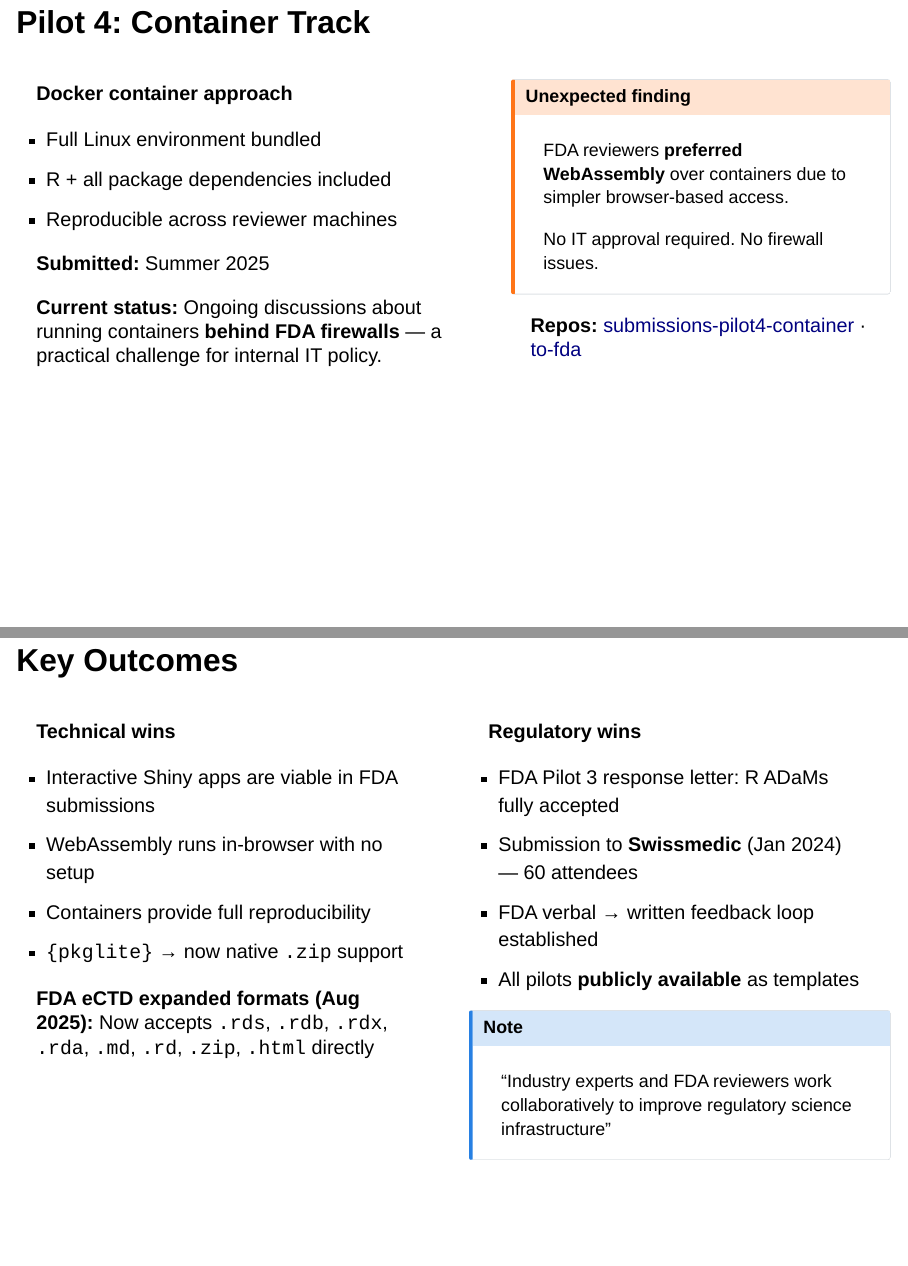
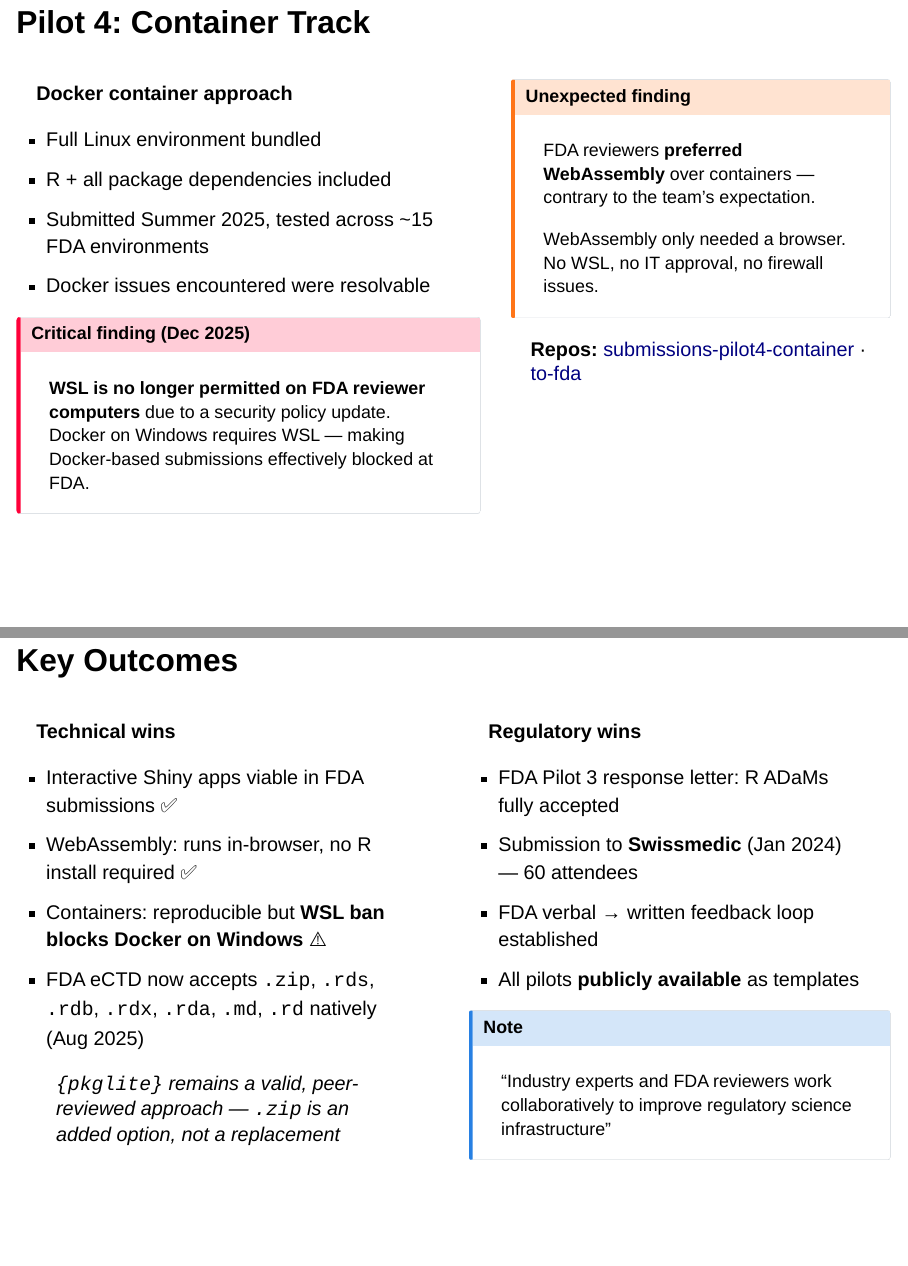
Before and after one commit to parmsam/2026-phuse-us-connect-teal-adv, a Quarto document (slides.qmd): pages 6 and 7 of 9, joined at a grey line. Rendered offline with R 4.5, knitr and Pandoc in place of Quarto, with nearby package versions; drawn as Slidy slides in place of the format the file asks for.

Commit message:
docs: add meeting minutes and tooling links; update Pilot 4/5 slide content

```diff
--- a/slides.qmd
+++ b/slides.qmd
@@ -173,19 +173,20 @@ WebR is a genuinely remarkable piece of technology — R running entirely in the
 
 - Full Linux environment bundled
 - R + all package dependencies included
-- Reproducible across reviewer machines
+- Submitted Summer 2025, tested across ~15 FDA environments
+- Docker issues encountered were resolvable
 
-**Submitted:** Summer 2025
-
-**Current status:**
-Ongoing discussions about running containers **behind FDA firewalls** — a practical challenge for internal IT policy.
+::: {.callout-important}
+## Critical finding (Dec 2025)
+**WSL is no longer permitted on FDA reviewer computers** due to a security policy update. Docker on Windows requires WSL — making Docker-based submissions effectively blocked at FDA.
+:::
 :::
 ::: {.column width="45%"}
 ::: {.callout-warning}
 ## Unexpected finding
-FDA reviewers **preferred WebAssembly** over containers due to simpler browser-based access.
+FDA reviewers **preferred WebAssembly** over containers — contrary to the team's expectation.
 
-No IT approval required. No firewall issues.
+WebAssembly only needed a browser. No WSL, no IT approval, no firewall issues.
 :::
 
 **Repos:** [submissions-pilot4-container](https://github.com/RConsortium/submissions-pilot4-container) · [to-fda](https://github.com/RConsortium/submissions-pilot4-container-to-fda)
@@ -204,13 +205,12 @@ The container approach is technically more powerful (no wasm constraints) but hi
 ::: {.column width="50%"}
 **Technical wins**
 
-- Interactive Shiny apps are viable in FDA submissions
-- WebAssembly runs in-browser with no setup
-- Containers provide full reproducibility
-- `{pkglite}` → now native `.zip` support
+- Interactive Shiny apps viable in FDA submissions ✅
+- WebAssembly: runs in-browser, no R install required ✅
+- Containers: reproducible but **WSL ban blocks Docker on Windows** ⚠️
+- FDA eCTD now accepts `.zip`, `.rds`, `.rdb`, `.rdx`, `.rda`, `.md`, `.rd` natively (Aug 2025)
 
-**FDA eCTD expanded formats (Aug 2025):**
-Now accepts `.rds`, `.rdb`, `.rdx`, `.rda`, `.md`, `.rd`, `.zip`, `.html` directly
+> `{pkglite}` remains a valid, peer-reviewed approach — `.zip` is an added *option*, not a replacement
 :::
 ::: {.column width="50%"}
 **Regulatory wins**
```
Also changed, not shown: ref-sources/links.md (+16 -0 lines), slides.qmd (4 more changed lines).
